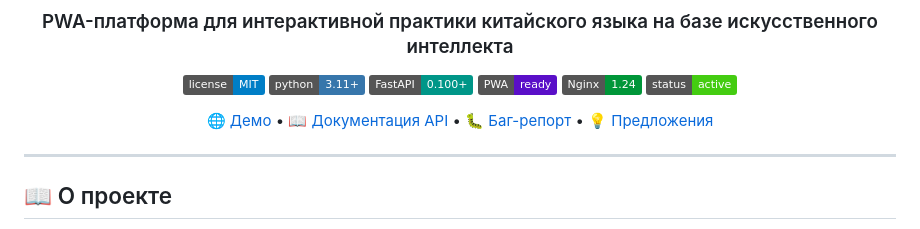
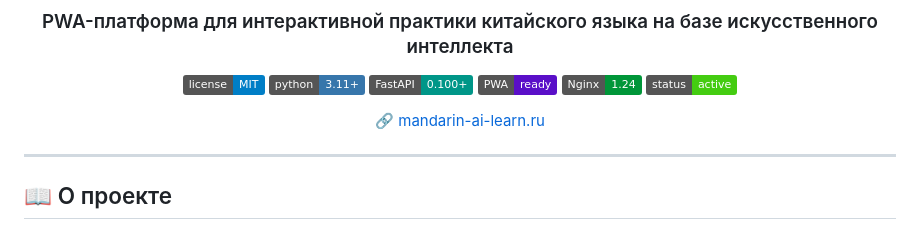
Before and after one commit to y2jakemiami/mandarin, a Markdown page: README.md, the part around the change. GitHub-like rendering; badges without logos.

```diff
--- a/README.md
+++ b/README.md
@@ -11,7 +11,7 @@
 [![Nginx](https://img.shields.io/badge/Nginx-1.24-009639.svg?logo=nginx&logoColor=white)](https://nginx.org/)
 [![Status](https://img.shields.io/badge/status-active-success.svg)](https://mandarin-ai-learn.ru)
 
-[🌐 Демо](https://mandarin-ai-learn.ru) • [📖 Документация API](https://mandarin-ai-learn.ru/docs) • [🐛 Баг-репорт](../../issues) • [💡 Предложения](../../issues)
+[️🔗 mandarin-ai-learn.ru](https://mandarin-ai-learn.ru)
 
 </div>
 
```
